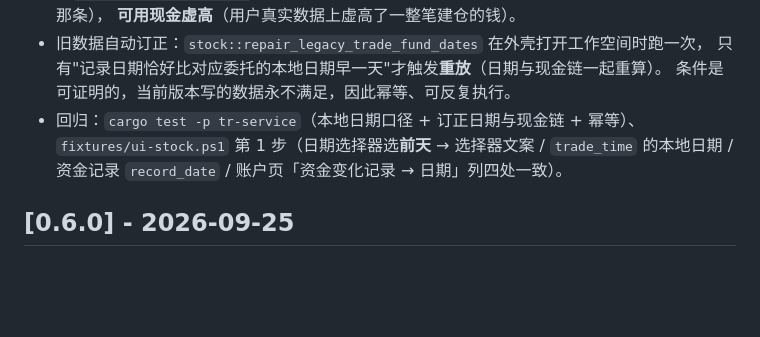
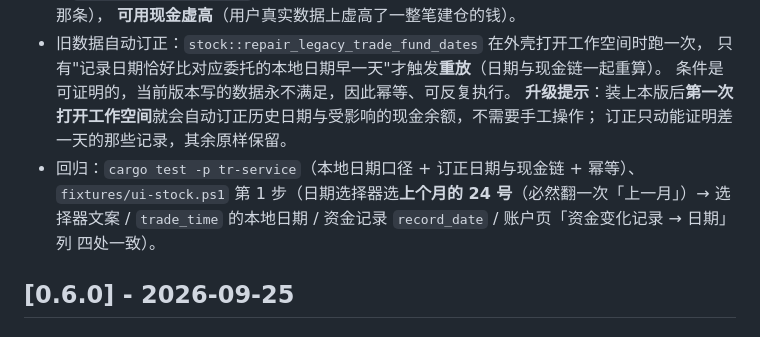
Before and after one commit to ddd-online/Transactions-Rust, a Markdown page: CHANGELOG.md, the part around the change. GitHub-like rendering; blank space fills up the shorter version.

Commit message:
docs(changelog): 0.6.1 小节更正回归描述并补升级提示（打开工作空间时自动订正）

```diff
--- a/CHANGELOG.md
+++ b/CHANGELOG.md
@@ -18,9 +18,11 @@
 - 旧数据自动订正：`stock::repair_legacy_trade_fund_dates` 在外壳打开工作空间时跑一次，
   只有"记录日期恰好比对应委托的本地日期早一天"才触发**重放**（日期与现金链一起重算）。
   条件是可证明的，当前版本写的数据永不满足，因此幂等、可反复执行。
+  **升级提示**：装上本版后**第一次打开工作空间**就会自动订正历史日期与受影响的现金余额，不需要手工操作；
+  订正只动能证明差一天的那些记录，其余原样保留。
 - 回归：`cargo test -p tr-service`（本地日期口径 + 订正日期与现金链 + 幂等）、
-  `fixtures/ui-stock.ps1` 第 1 步（日期选择器选**前天** → 选择器文案 / `trade_time` 的本地日期 /
-  资金记录 `record_date` / 账户页「资金变化记录 → 日期」列四处一致）。
+  `fixtures/ui-stock.ps1` 第 1 步（日期选择器选**上个月的 24 号**（必然翻一次「上一月」）→ 选择器文案 /
+  `trade_time` 的本地日期 / 资金记录 `record_date` / 账户页「资金变化记录 → 日期」列 四处一致）。
 
 ## [0.6.0] - 2026-09-25
 
```
